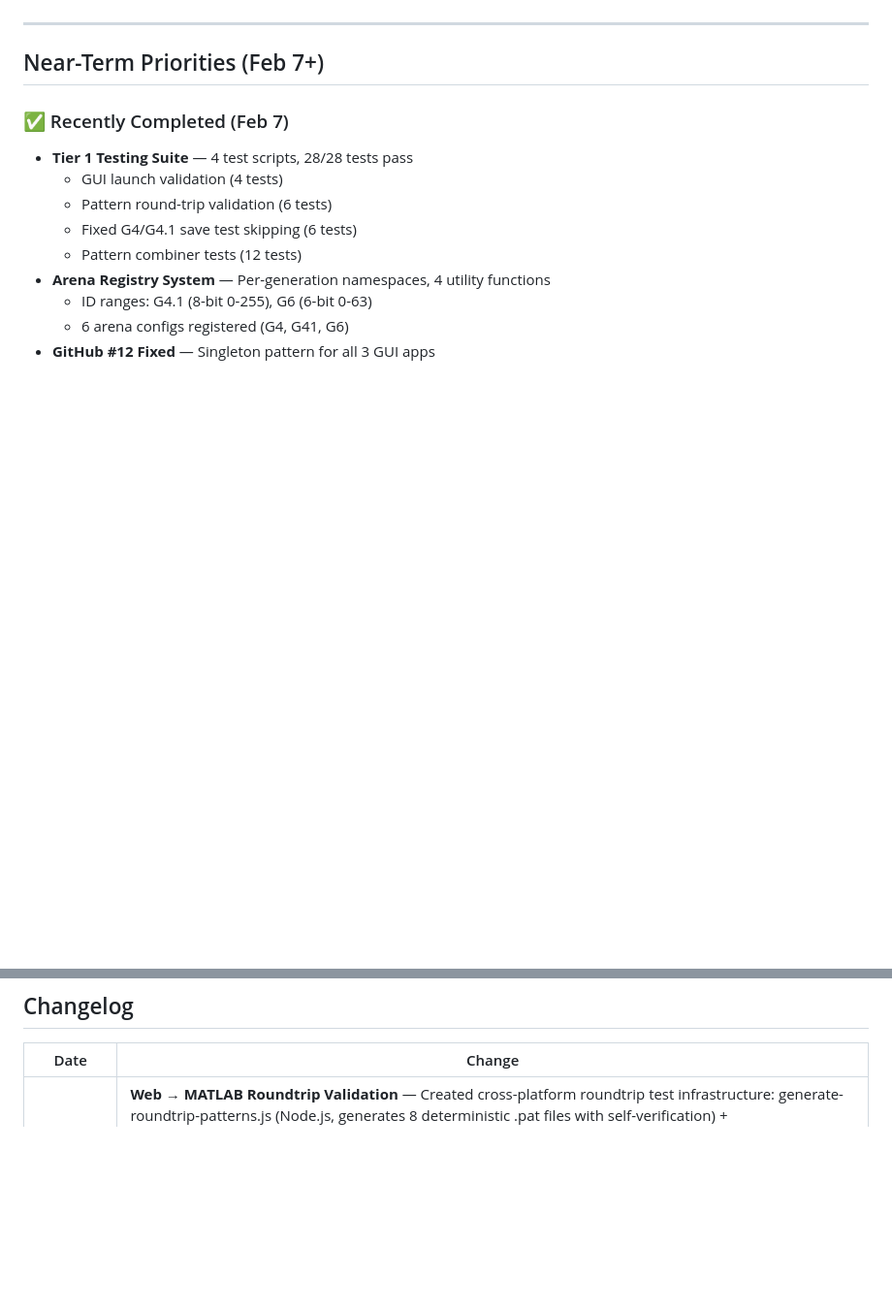
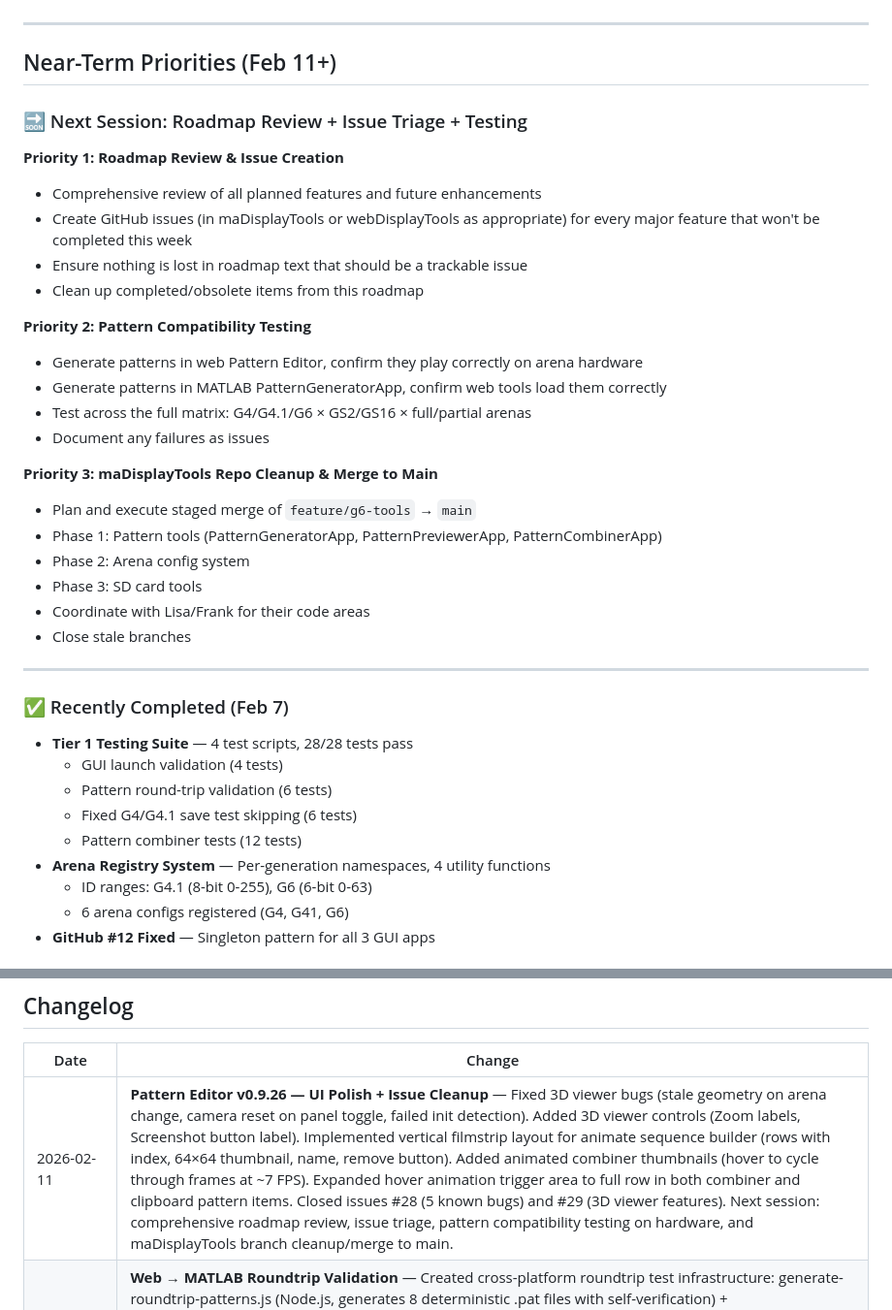
Before and after one commit to reiserlab/maDisplayTools, a Markdown page: docs/G4G6_ROADMAP.md, 2 parts joined by grey strips. Shown at 97% size. Rendered like a GitHub page; blank space fills up the shorter version.

```diff
--- a/docs/G4G6_ROADMAP.md
+++ b/docs/G4G6_ROADMAP.md
@@ -78,7 +78,31 @@
 
 ---
 
-## Near-Term Priorities (Feb 7+)
+## Near-Term Priorities (Feb 11+)
+
+### 🔜 Next Session: Roadmap Review + Issue Triage + Testing
+
+**Priority 1: Roadmap Review & Issue Creation**
+- Comprehensive review of all planned features and future enhancements
+- Create GitHub issues (in maDisplayTools or webDisplayTools as appropriate) for every major feature that won't be completed this week
+- Ensure nothing is lost in roadmap text that should be a trackable issue
+- Clean up completed/obsolete items from this roadmap
+
+**Priority 2: Pattern Compatibility Testing**
+- Generate patterns in web Pattern Editor, confirm they play correctly on arena hardware
+- Generate patterns in MATLAB PatternGeneratorApp, confirm web tools load them correctly
+- Test across the full matrix: G4/G4.1/G6 × GS2/GS16 × full/partial arenas
+- Document any failures as issues
+
+**Priority 3: maDisplayTools Repo Cleanup & Merge to Main**
+- Plan and execute staged merge of `feature/g6-tools` → `main`
+- Phase 1: Pattern tools (PatternGeneratorApp, PatternPreviewerApp, PatternCombinerApp)
+- Phase 2: Arena config system
+- Phase 3: SD card tools
+- Coordinate with Lisa/Frank for their code areas
+- Close stale branches
+
+---
 
 ### ✅ Recently Completed (Feb 7)
 - **Tier 1 Testing Suite** — 4 test scripts, 28/28 tests pass
@@ -873,6 +897,7 @@ webDisplayTools/
 
 | Date | Change |
 |------|--------|
+| 2026-02-11 | **Pattern Editor v0.9.26 — UI Polish + Issue Cleanup** — Fixed 3D viewer bugs (stale geometry on arena change, camera reset on panel toggle, failed init detection). Added 3D viewer controls (Zoom labels, Screenshot button label). Implemented vertical filmstrip layout for animate sequence builder (rows with index, 64×64 thumbnail, name, remove button). Added animated combiner thumbnails (hover to cycle through frames at ~7 FPS). Expanded hover animation trigger area to full row in both combiner and clipboard pattern items. Closed issues #28 (5 known bugs) and #29 (3D viewer features). Next session: comprehensive roadmap review, issue triage, pattern compatibility testing on hardware, and maDisplayTools branch cleanup/merge to main. |
 | 2026-02-10 (PM) | **Web → MATLAB Roundtrip Validation** — Created cross-platform roundtrip test infrastructure: generate-roundtrip-patterns.js (Node.js, generates 8 deterministic .pat files with self-verification) + validate_web_roundtrip.m (MATLAB, pixel-exact comparison). Test matrix: G4/G4.1/G6 × GS2/GS16 × full/partial arenas × 4 pattern types × 16-20 frames each. All 8/8 tests pass. Documented CI/CD analysis (MATLAB license prevents GitHub Actions; web-side CI covers encoder regressions; manual trigger table for re-runs). Added experiment YAML improvement notes to roadmap (simpler test files, complete test suite, reduce complexity). |
 | 2026-02-10 | **webDisplayTools Header V2 + Preview Mode** — Implemented V2 header support in web tools: pat-parser.js auto-detects V1/V2 for G4/G4.1/G6, pat-encoder.js always writes V2, arena-configs.js has registry lookups. Added preview mode to Pattern Editor (dims tools on file load, amber banner, GENERATE disabled). Fixed arena dropdown CW/CCW mismatch using V2 header arena_id for authoritative config lookup. 218 tests across 8 suites, zero regressions. Pattern Editor bumped to v0.9.23. All changes in webDisplayTools repo (3 commits). |
 | 2026-02-08 | **Header V2 Implementation Complete** — Implemented G4.1 and G6 Header V2 formats with generation and arena metadata. G4.1: V2 header uses bytes 2-3 for generation_id (3 bits) + arena_id (8 bits). G6: Extended header to 18 bytes with bytes 5-6 for arena_id (6 bits) + observer_id (6 bits). Created write_g4_header_v2.m, read_g4_header.m, read_g6_header.m, validate_header_v2.m (8/8 tests passing). Updated save_pattern.m, g6_save_pattern.m, maDisplayTools loaders. Full backward compatibility with V1 maintained. All 30 Tier 1 tests passing. Manual testing started but incomplete - deferred to round-trip validation with webDisplayTools (next priority). Updated CLAUDE.md with model preference (Opus 4) and MATLAB development guidelines (performance, app design, coding standards). |
```
Also changed, not shown: other parts of docs/G4G6_ROADMAP.md (+1 -1 lines), docs/G4G6_ROADMAP_SESSIONS.md (+44 -0 lines).
